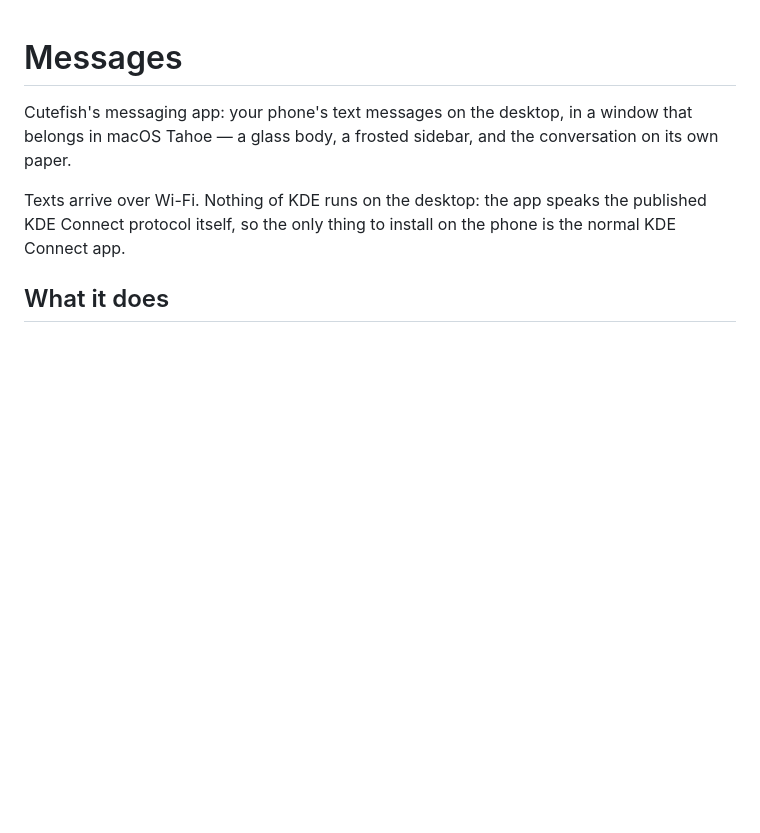
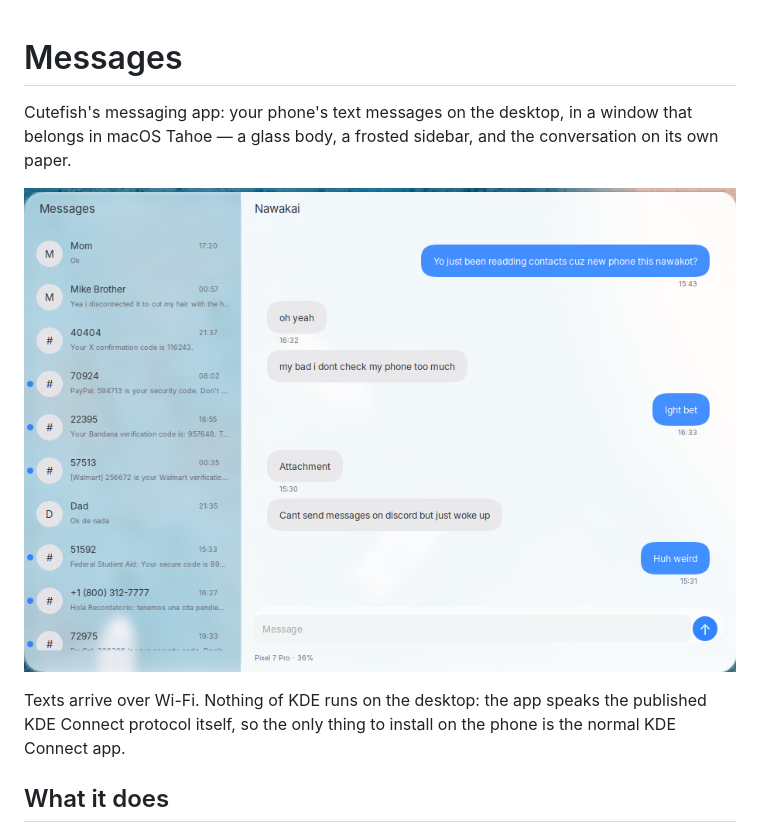
Before and after one commit to coffeecode3d/cutefish-messages, a Markdown page: README.md, the part around the change. Rendered like a GitHub page; pictures changed too: docs/screenshot.png (added); blank space fills up the shorter version.

Commit message:
README: a picture of the window

```diff
--- a/README.md
+++ b/README.md
@@ -3,6 +3,8 @@
 Cutefish's messaging app: your phone's text messages on the desktop, in a
 window that belongs in macOS Tahoe — a glass body, a frosted sidebar, and the
 conversation on its own paper.
+
+![Messages](docs/screenshot.png)
 
 Texts arrive over Wi-Fi. Nothing of KDE runs on the desktop: the app speaks the
 published KDE Connect protocol itself, so the only thing to install on the
```
